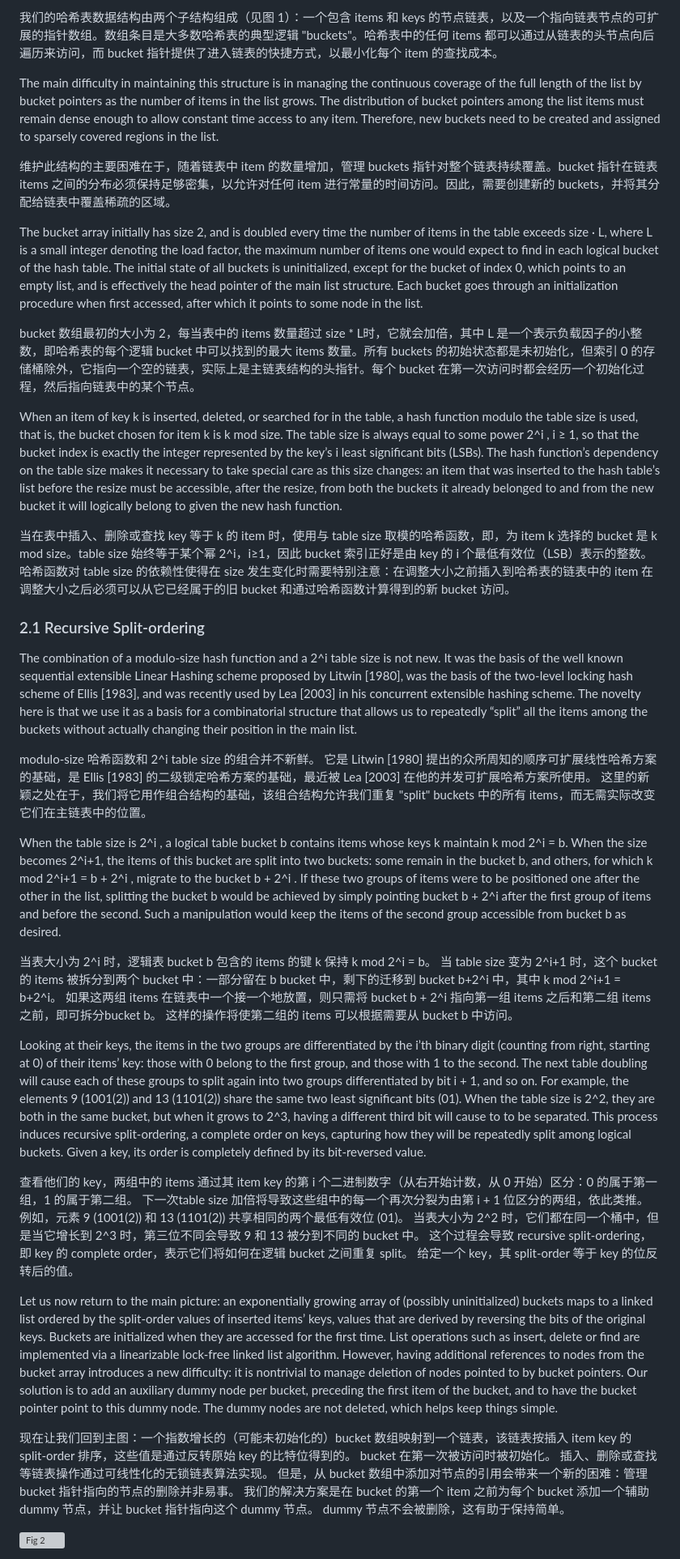
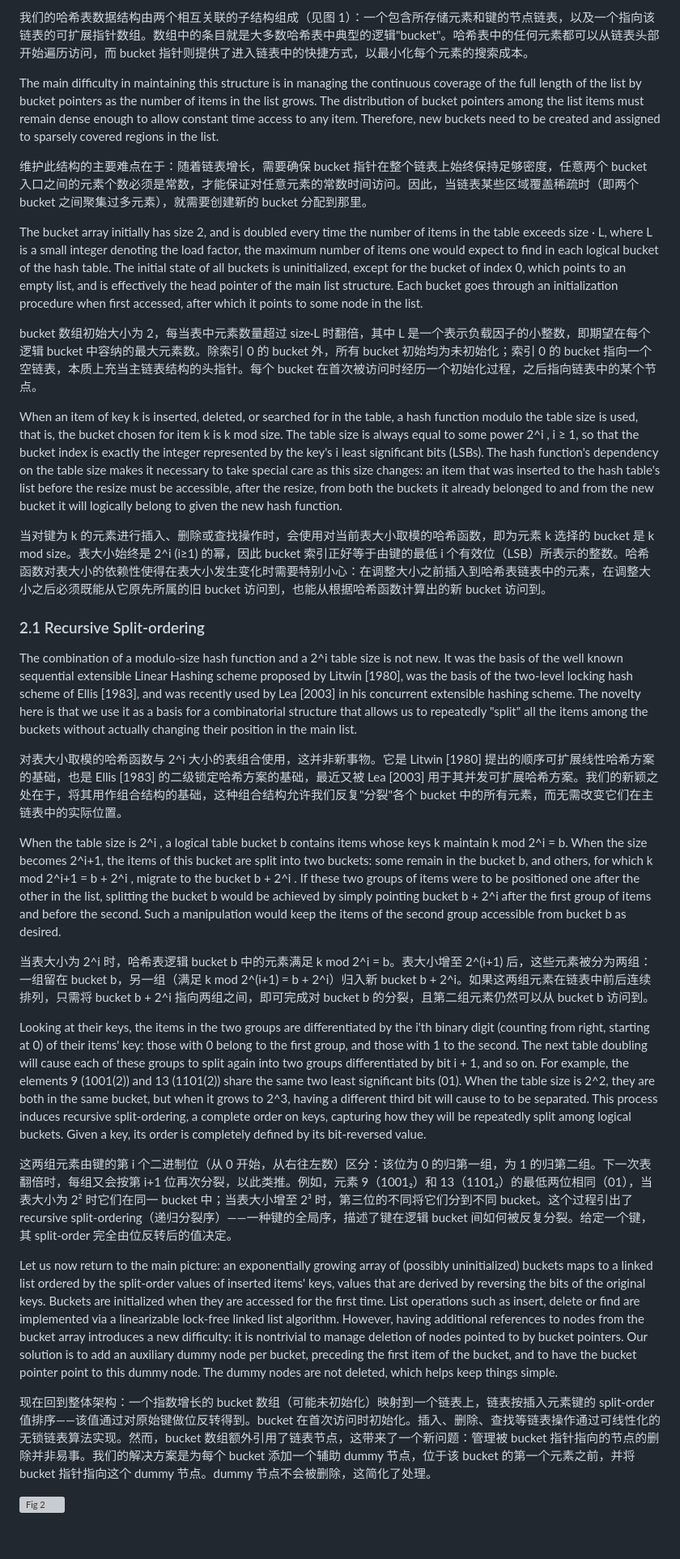
Before and after one commit to aachou/myblog, a Markdown page: posts/lock-free-hash-tables.md, the part around one of its changes. Shown at 81% size. Rendered like a GitHub page; blank space fills up the shorter version; grey boxes are pictures that could not be loaded.

```diff
--- a/posts/lock-free-hash-tables.md
+++ b/posts/lock-free-hash-tables.md
@@ -96,35 +117,35 @@ Our hash table data structure consists of two interconnected substructures (see
 
-我们的哈希表数据结构由两个子结构组成（见图 1）：一个包含 items 和 keys 的节点链表，以及一个指向链表节点的可扩展的指针数组。数组条目是大多数哈希表的典型逻辑 "buckets"。哈希表中的任何 items 都可以通过从链表的头节点向后遍历来访问，而 bucket 指针提供了进入链表的快捷方式，以最小化每个 item 的查找成本。
+我们的哈希表数据结构由两个相互关联的子结构组成（见图 1）：一个包含所存储元素和键的节点链表，以及一个指向该链表的可扩展指针数组。数组中的条目就是大多数哈希表中典型的逻辑"bucket"。哈希表中的任何元素都可以从链表头部开始遍历访问，而 bucket 指针则提供了进入链表中的快捷方式，以最小化每个元素的搜索成本。
 
 The main difficulty in maintaining this structure is in managing the continuous coverage of the full length of the list by bucket pointers as the number of items in the list grows. The distribution of bucket pointers among the list items must remain dense enough to allow constant time access to any item. Therefore, new buckets need to be created and assigned to sparsely covered regions in the list.
 
-维护此结构的主要困难在于，随着链表中 item 的数量增加，管理 buckets 指针对整个链表持续覆盖。bucket 指针在链表 items 之间的分布必须保持足够密集，以允许对任何 item 进行常量的时间访问。因此，需要创建新的 buckets，并将其分配给链表中覆盖稀疏的区域。
+维护此结构的主要难点在于：随着链表增长，需要确保 bucket 指针在整个链表上始终保持足够密度，任意两个 bucket 入口之间的元素个数必须是常数，才能保证对任意元素的常数时间访问。因此，当链表某些区域覆盖稀疏时（即两个 bucket 之间聚集过多元素），就需要创建新的 bucket 分配到那里。
 
 The bucket array initially has size 2, and is doubled every time the number of items in the table exceeds size · L, where L is a small integer denoting the load factor, the maximum number of items one would expect to find in each logical bucket of the hash table. The initial state of all buckets is uninitialized, except for the bucket of index 0, which points to an empty list, and is effectively the head pointer of the main list structure. Each bucket goes through an initialization procedure when first accessed, after which it points to some node in the list.
 
-bucket 数组最初的大小为 2，每当表中的 items 数量超过 size * L时，它就会加倍，其中 L 是一个表示负载因子的小整数，即哈希表的每个逻辑 bucket 中可以找到的最大 items 数量。所有 buckets 的初始状态都是未初始化，但索引 0 的存储桶除外，它指向一个空的链表，实际上是主链表结构的头指针。每个 bucket 在第一次访问时都会经历一个初始化过程，然后指向链表中的某个节点。
+bucket 数组初始大小为 2，每当表中元素数量超过 size·L 时翻倍，其中 L 是一个表示负载因子的小整数，即期望在每个逻辑 bucket 中容纳的最大元素数。除索引 0 的 bucket 外，所有 bucket 初始均为未初始化；索引 0 的 bucket 指向一个空链表，本质上充当主链表结构的头指针。每个 bucket 在首次被访问时经历一个初始化过程，之后指向链表中的某个节点。
 
-When an item of key k is inserted, deleted, or searched for in the table, a hash function modulo the table size is used, that is, the bucket chosen for item k is k mod size. The table size is always equal to some power 2^i , i ≥ 1, so that the bucket index is exactly the integer represented by the key’s i least significant bits (LSBs). The hash function’s dependency on the table size makes it necessary to take special care as this size changes: an item that was inserted to the hash table’s list before the resize must be accessible, after the resize, from both the buckets it already belonged to and from the new bucket it will logically belong to given the new hash function.
+When an item of key k is inserted, deleted, or searched for in the table, a hash function modulo the table size is used, that is, the bucket chosen for item k is k mod size. The table size is always equal to some power 2^i , i ≥ 1, so that the bucket index is exactly the integer represented by the key's i least significant bits (LSBs). The hash function's dependency on the table size makes it necessary to take special care as this size changes: an item that was inserted to the hash table's list before the resize must be accessible, after the resize, from both the buckets it already belonged to and from the new bucket it will logically belong to given the new hash function.
 
-当在表中插入、删除或查找 key 等于 k 的 item 时，使用与 table size 取模的哈希函数，即，为 item k 选择的 bucket 是 k mod size。table size 始终等于某个幂 2^i，i≥1，因此 bucket 索引正好是由 key 的 i 个最低有效位（LSB）表示的整数。哈希函数对 table size 的依赖性使得在 size 发生变化时需要特别注意：在调整大小之前插入到哈希表的链表中的 item 在调整大小之后必须可以从它已经属于的旧 bucket 和通过哈希函数计算得到的新 bucket 访问。
+当对键为 k 的元素进行插入、删除或查找操作时，会使用对当前表大小取模的哈希函数，即为元素 k 选择的 bucket 是 k mod size。表大小始终是 2^i (i≥1) 的幂，因此 bucket 索引正好等于由键的最低 i 个有效位（LSB）所表示的整数。哈希函数对表大小的依赖性使得在表大小发生变化时需要特别小心：在调整大小之前插入到哈希表链表中的元素，在调整大小之后必须既能从它原先所属的旧 bucket 访问到，也能从根据哈希函数计算出的新 bucket 访问到。
 
 ### 2.1 Recursive Split-ordering
 
-The combination of a modulo-size hash function and a 2^i table size is not new. It was the basis of the well known sequential extensible Linear Hashing scheme proposed by Litwin [1980], was the basis of the two-level locking hash scheme of Ellis [1983], and was recently used by Lea [2003] in his concurrent extensible hashing scheme. The novelty here is that we use it as a basis for a combinatorial structure that allows us to repeatedly “split” all the items among the buckets without actually changing their position in the main list.
+The combination of a modulo-size hash function and a 2^i table size is not new. It was the basis of the well known sequential extensible Linear Hashing scheme proposed by Litwin [1980], was the basis of the two-level locking hash scheme of Ellis [1983], and was recently used by Lea [2003] in his concurrent extensible hashing scheme. The novelty here is that we use it as a basis for a combinatorial structure that allows us to repeatedly "split" all the items among the buckets without actually changing their position in the main list.
 
-modulo-size 哈希函数和 2^i table size 的组合并不新鲜。 它是 Litwin [1980] 提出的众所周知的顺序可扩展线性哈希方案的基础，是 Ellis [1983] 的二级锁定哈希方案的基础，最近被 Lea [2003] 在他的并发可扩展哈希方案所使用。 这里的新颖之处在于，我们将它用作组合结构的基础，该组合结构允许我们重复 "split" buckets 中的所有 items，而无需实际改变它们在主链表中的位置。
+对表大小取模的哈希函数与 2^i 大小的表组合使用，这并非新事物。它是 Litwin [1980] 提出的顺序可扩展线性哈希方案的基础，也是 Ellis [1983] 的二级锁定哈希方案的基础，最近又被 Lea [2003] 用于其并发可扩展哈希方案。我们的新颖之处在于，将其用作组合结构的基础，这种组合结构允许我们反复"分裂"各个 bucket 中的所有元素，而无需改变它们在主链表中的实际位置。
 
 When the table size is 2^i , a logical table bucket b contains items whose keys k maintain k mod 2^i = b. When the size becomes 2^i+1, the items of this bucket are split into two buckets: some remain in the bucket b, and others, for which k mod 2^i+1 = b + 2^i , migrate to the bucket b + 2^i . If these two groups of items were to be positioned one after the other in the list, splitting the bucket b would be achieved by simply pointing bucket b + 2^i after the first group of items and before the second. Such a manipulation would keep the items of the second group accessible from bucket b as desired.
 
-当表大小为 2^i 时，逻辑表 bucket b 包含的 items 的键 k 保持 k mod 2^i = b。 当 table size 变为 2^i+1 时，这个 bucket 的 items 被拆分到两个 bucket 中：一部分留在 b bucket 中，剩下的迁移到 bucket b+2^i 中，其中 k mod 2^i+1 = b+2^i。 如果这两组 items 在链表中一个接一个地放置，则只需将 bucket b + 2^i 指向第一组 items 之后和第二组 items 之前，即可拆分bucket b。 这样的操作将使第二组的 items 可以根据需要从 bucket b 中访问。
+当表大小为 2^i 时，哈希表逻辑 bucket b 中的元素满足 k mod 2^i = b。表大小增至 2^(i+1) 后，这些元素被分为两组：一组留在 bucket b，另一组（满足 k mod 2^(i+1) = b + 2^i）归入新 bucket b + 2^i。如果这两组元素在链表中前后连续排列，只需将 bucket b + 2^i 指向两组之间，即可完成对 bucket b 的分裂，且第二组元素仍然可以从 bucket b 访问到。
 
-Looking at their keys, the items in the two groups are differentiated by the i’th binary digit (counting from right, starting at 0) of their items’ key: those with 0 belong to the first group, and those with 1 to the second. The next table doubling will cause each of these groups to split again into two groups differentiated by bit i + 1, and so on. For example, the elements 9 (1001(2)) and 13 (1101(2)) share the same two least significant bits (01). When the table size is 2^2, they are both in the same bucket, but when it grows to 2^3, having a different third bit will cause to to be separated. This process induces recursive split-ordering, a complete order on keys, capturing how they will be repeatedly split among logical buckets. Given a key, its order is completely defined by its bit-reversed value.
+Looking at their keys, the items in the two groups are differentiated by the i'th binary digit (counting from right, starting at 0) of their items' key: those with 0 belong to the first group, and those with 1 to the second. The next table doubling will cause each of these groups to split again into two groups differentiated by bit i + 1, and so on. For example, the elements 9 (1001(2)) and 13 (1101(2)) share the same two least significant bits (01). When the table size is 2^2, they are both in the same bucket, but when it grows to 2^3, having a different third bit will cause to to be separated. This process induces recursive split-ordering, a complete order on keys, capturing how they will be repeatedly split among logical buckets. Given a key, its order is completely defined by its bit-reversed value.
 
-查看他们的 key，两组中的 items 通过其 item key 的第 i 个二进制数字（从右开始计数，从 0 开始）区分：0 的属于第一组，1 的属于第二组。 下一次table size 加倍将导致这些组中的每一个再次分裂为由第 i + 1 位区分的两组，依此类推。 例如，元素 9 (1001(2)) 和 13 (1101(2)) 共享相同的两个最低有效位 (01)。 当表大小为 2^2 时，它们都在同一个桶中，但是当它增长到 2^3 时，第三位不同会导致 9 和 13 被分到不同的 bucket 中。 这个过程会导致 recursive split-ordering，即 key 的 complete order，表示它们将如何在逻辑 bucket 之间重复 split。 给定一个 key，其 split-order 等于 key 的位反转后的值。
+这两组元素由键的第 i 个二进制位（从 0 开始，从右往左数）区分：该位为 0 的归第一组，为 1 的归第二组。下一次表翻倍时，每组又会按第 i+1 位再次分裂，以此类推。例如，元素 9（1001₂）和 13（1101₂）的最低两位相同（01），当表大小为 2² 时它们在同一 bucket 中；当表大小增至 2³ 时，第三位的不同将它们分到不同 bucket。这个过程引出了 recursive split-ordering（递归分裂序）——一种键的全局序，描述了键在逻辑 bucket 间如何被反复分裂。给定一个键，其 split-order 完全由位反转后的值决定。
 
-Let us now return to the main picture: an exponentially growing array of (possibly uninitialized) buckets maps to a linked list ordered by the split-order values of inserted items’ keys, values that are derived by reversing the bits of the original keys. Buckets are initialized when they are accessed for the first time. List operations such as insert, delete or find are implemented via a linearizable lock-free linked list algorithm. However, having additional references to nodes from the bucket array introduces a new difficulty: it is nontrivial to manage deletion of nodes pointed to by bucket pointers. Our solution is to add an auxiliary dummy node per bucket, preceding the first item of the bucket, and to have the bucket pointer point to this dummy node. The dummy nodes are not deleted, which helps keep things simple.
+Let us now return to the main picture: an exponentially growing array of (possibly uninitialized) buckets maps to a linked list ordered by the split-order values of inserted items' keys, values that are derived by reversing the bits of the original keys. Buckets are initialized when they are accessed for the first time. List operations such as insert, delete or find are implemented via a linearizable lock-free linked list algorithm. However, having additional references to nodes from the bucket array introduces a new difficulty: it is nontrivial to manage deletion of nodes pointed to by bucket pointers. Our solution is to add an auxiliary dummy node per bucket, preceding the first item of the bucket, and to have the bucket pointer point to this dummy node. The dummy nodes are not deleted, which helps keep things simple.
 
-现在让我们回到主图：一个指数增长的（可能未初始化的）bucket 数组映射到一个链表，该链表按插入 item key 的 split-order 排序，这些值是通过反转原始 key 的比特位得到的。 bucket 在第一次被访问时被初始化。 插入、删除或查找等链表操作通过可线性化的无锁链表算法实现。 但是，从 bucket 数组中添加对节点的引用会带来一个新的困难：管理 bucket 指针指向的节点的删除并非易事。 我们的解决方案是在 bucket 的第一个 item 之前为每个 bucket 添加一个辅助 dummy 节点，并让 bucket 指针指向这个 dummy 节点。 dummy 节点不会被删除，这有助于保持简单。
+现在回到整体架构：一个指数增长的 bucket 数组（可能未初始化）映射到一个链表上，链表按插入元素键的 split-order 值排序——该值通过对原始键做位反转得到。bucket 在首次访问时初始化。插入、删除、查找等链表操作通过可线性化的无锁链表算法实现。然而，bucket 数组额外引用了链表节点，这带来了一个新问题：管理被 bucket 指针指向的节点的删除并非易事。我们的解决方案是为每个 bucket 添加一个辅助 dummy 节点，位于该 bucket 的第一个元素之前，并将 bucket 指针指向这个 dummy 节点。dummy 节点不会被删除，这简化了处理。
 
 ![Fig 2](../static/images/lock-free-hash-tables/Fig%202.png)
 
```
Also changed, not shown: other parts of posts/lock-free-hash-tables.md (+120 -54 lines).
